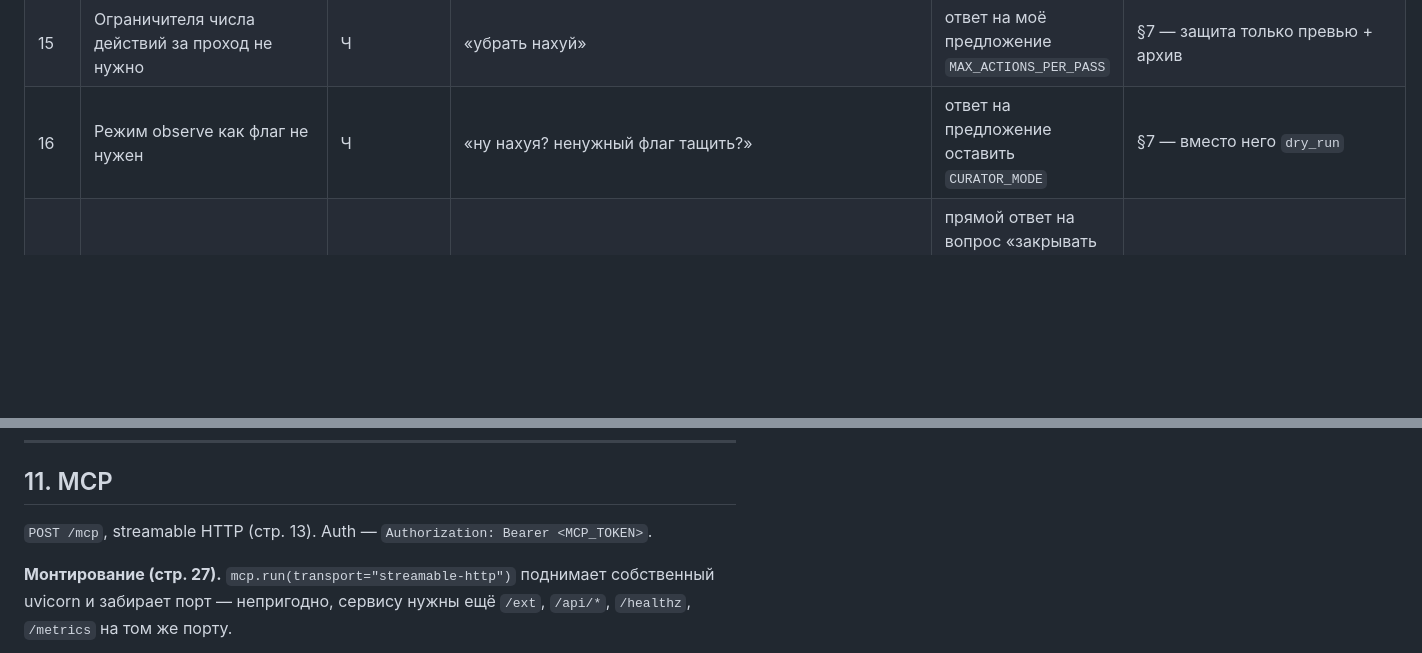
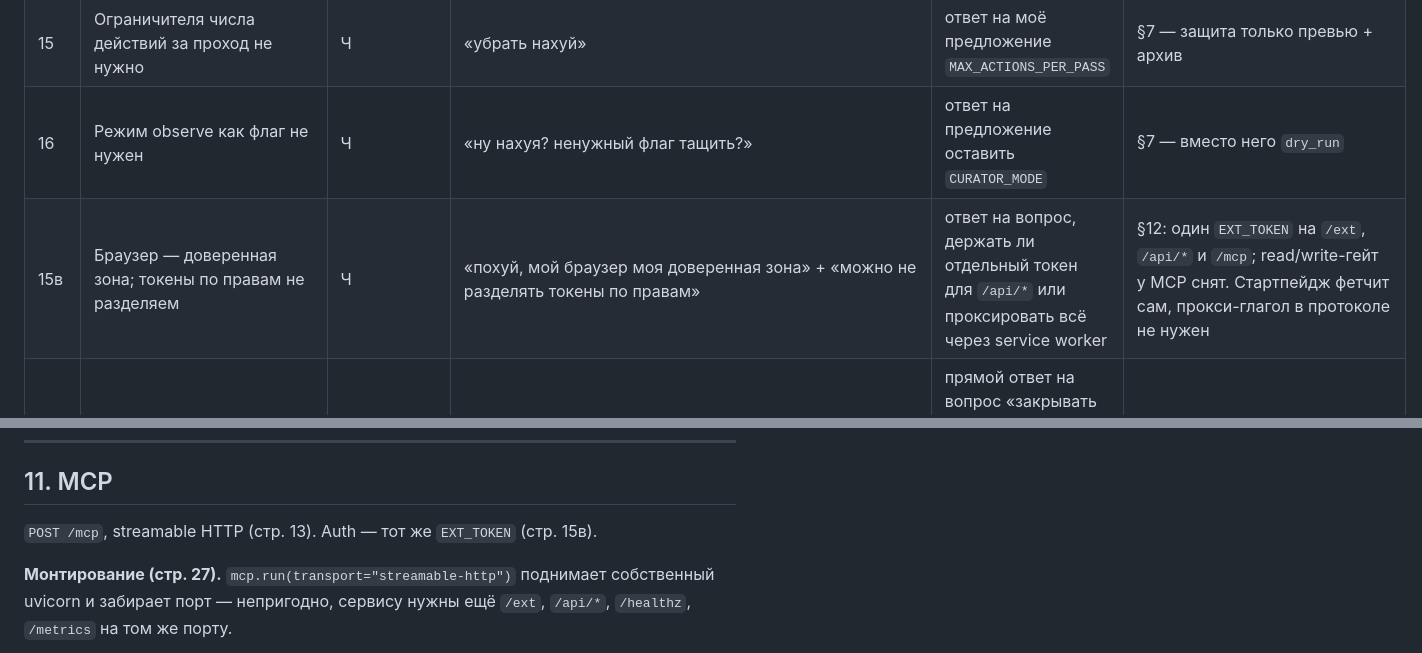
Before and after one commit to vvzvlad/arcextension, a Markdown page: docs/architecture.md, 2 parts joined by grey strips. Drawn GitHub-style; blank space fills up the shorter version.

```diff
--- a/docs/architecture.md
+++ b/docs/architecture.md
@@ -46,6 +46,7 @@ Library / Command Bar) поверх нескольких изолированн
 | 14 | Рестарт браузера обнуляет возраст вкладок | Ч | «похуй на перезапуск, считаем все вкладки запущенными с нуля» | ответ про часы и рестарт | §5 |
 | 15 | Ограничителя числа действий за проход не нужно | Ч | «убрать нахуй» | ответ на моё предложение `MAX_ACTIONS_PER_PASS` | §7 — защита только превью + архив |
 | 16 | Режим observe как флаг не нужен | Ч | «ну нахуя? ненужный флаг тащить?» | ответ на предложение оставить `CURATOR_MODE` | §7 — вместо него `dry_run` |
+| 15в | Браузер — доверенная зона; токены по правам не разделяем | Ч | «похуй, мой браузер моя доверенная зона» + «можно не разделять токены по правам» | ответ на вопрос, держать ли отдельный токен для `/api/*` или проксировать всё через service worker | §12: один `EXT_TOKEN` на `/ext`, `/api/*` и `/mcp`; read/write-гейт у MCP снят. Стартпейдж фетчит сам, прокси-глагол в протоколе не нужен |
 | 16а | Дубли закрываются автоматически | Ч | «закрывать конечно дубли автоматически» | прямой ответ на вопрос «закрывать дубли автоматически или только помечать, а закрытие оставить кликом» | §7 «Сходимость», `dedupe_close` |
 | 15а | Переселение разводится на два прохода | Ч | «ок, два прохода допустимы» | ответ на прямой вопрос: разводить открытие и закрытие по разным проходам или продолжать латать однопроходное переселение | §7. Снимает реконсиляцию, CAS-токен, компенсации и статусы-сироты: промежуточное состояние перестаёт быть ошибкой и становится законным |
 | 15б | Дублирование допустимо **не только на один интервал, но и на дни** | Ч | «приемлимо» | прямой ответ на вопрос: фаза B может не наступить долго (правило удалили, источник тронули, ноутбук с инстансом закрыт на выходные) — тогда копия живёт не пять минут, а дни; приемлемо ли это или полупереселение старше N проходов надо откатывать | §7. Отката полупереселений **не будет** — вместо него только наблюдаемость (`curator_relocations_incomplete`) |
@@ -1097,7 +1095,7 @@ StateResponse = {
 
 ## 11. MCP
 
-`POST /mcp`, streamable HTTP (стр. 13). Auth — `Authorization: Bearer <MCP_TOKEN>`.
+`POST /mcp`, streamable HTTP (стр. 13). Auth — тот же `EXT_TOKEN` (стр. 15в).
 
 **Монтирование (стр. 27).** `mcp.run(transport="streamable-http")` поднимает
 собственный uvicorn и забирает порт — непригодно, сервису нужны ещё `/ext`,
```
Also changed, not shown: other parts of docs/architecture.md (+20 -20 lines).
